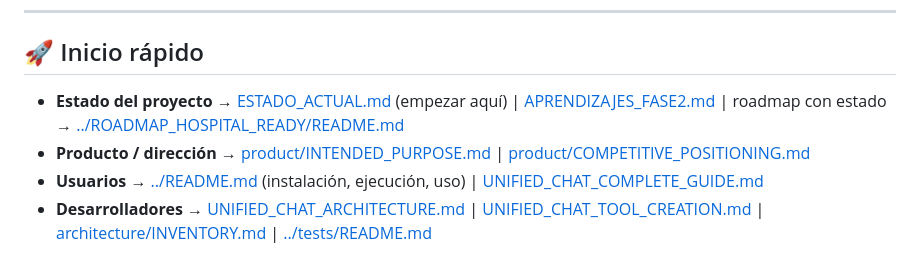
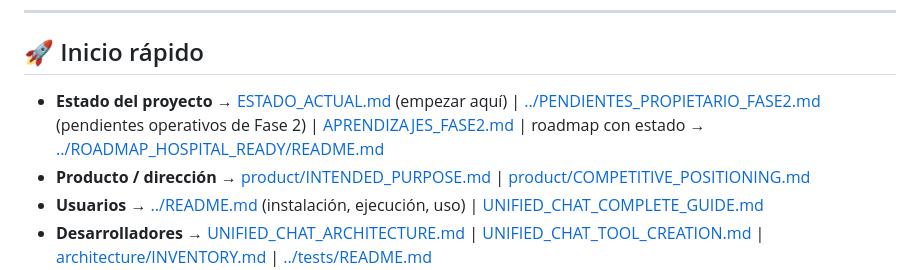
Before and after one commit to Fercagigas/HCE-Analyzer, a Markdown page: docs/README.md, the part around the change. Drawn GitHub-style.

Commit message:
docs: documentar pendientes del propietario fase 2 (#32)
Co-authored-by: FercagigasQ <Fernando.cagigas@qaracter.com>

```diff
--- a/docs/README.md
+++ b/docs/README.md
@@ -6,7 +6,7 @@ Capa de inteligencia clínica con IA y RAG sobre MIMIC-IV Clinical Demo 2.2 (hos
 
 ## 🚀 Inicio rápido
 
-- **Estado del proyecto** → [ESTADO_ACTUAL.md](ESTADO_ACTUAL.md) (empezar aquí) | [APRENDIZAJES_FASE2.md](APRENDIZAJES_FASE2.md) | roadmap con estado → [../ROADMAP_HOSPITAL_READY/README.md](../ROADMAP_HOSPITAL_READY/README.md)
+- **Estado del proyecto** → [ESTADO_ACTUAL.md](ESTADO_ACTUAL.md) (empezar aquí) | [../PENDIENTES_PROPIETARIO_FASE2.md](../PENDIENTES_PROPIETARIO_FASE2.md) (pendientes operativos de Fase 2) | [APRENDIZAJES_FASE2.md](APRENDIZAJES_FASE2.md) | roadmap con estado → [../ROADMAP_HOSPITAL_READY/README.md](../ROADMAP_HOSPITAL_READY/README.md)
 - **Producto / dirección** → [product/INTENDED_PURPOSE.md](product/INTENDED_PURPOSE.md) | [product/COMPETITIVE_POSITIONING.md](product/COMPETITIVE_POSITIONING.md)
 - **Usuarios** → [../README.md](../README.md) (instalación, ejecución, uso) | [UNIFIED_CHAT_COMPLETE_GUIDE.md](UNIFIED_CHAT_COMPLETE_GUIDE.md)
 - **Desarrolladores** → [UNIFIED_CHAT_ARCHITECTURE.md](UNIFIED_CHAT_ARCHITECTURE.md) | [UNIFIED_CHAT_TOOL_CREATION.md](UNIFIED_CHAT_TOOL_CREATION.md) | [architecture/INVENTORY.md](architecture/INVENTORY.md) | [../tests/README.md](../tests/README.md)
```
Also changed, not shown: PENDIENTES_PROPIETARIO_FASE2.md (added, +102 -0 lines), docs/INDEX.md (+1 -0 lines).
